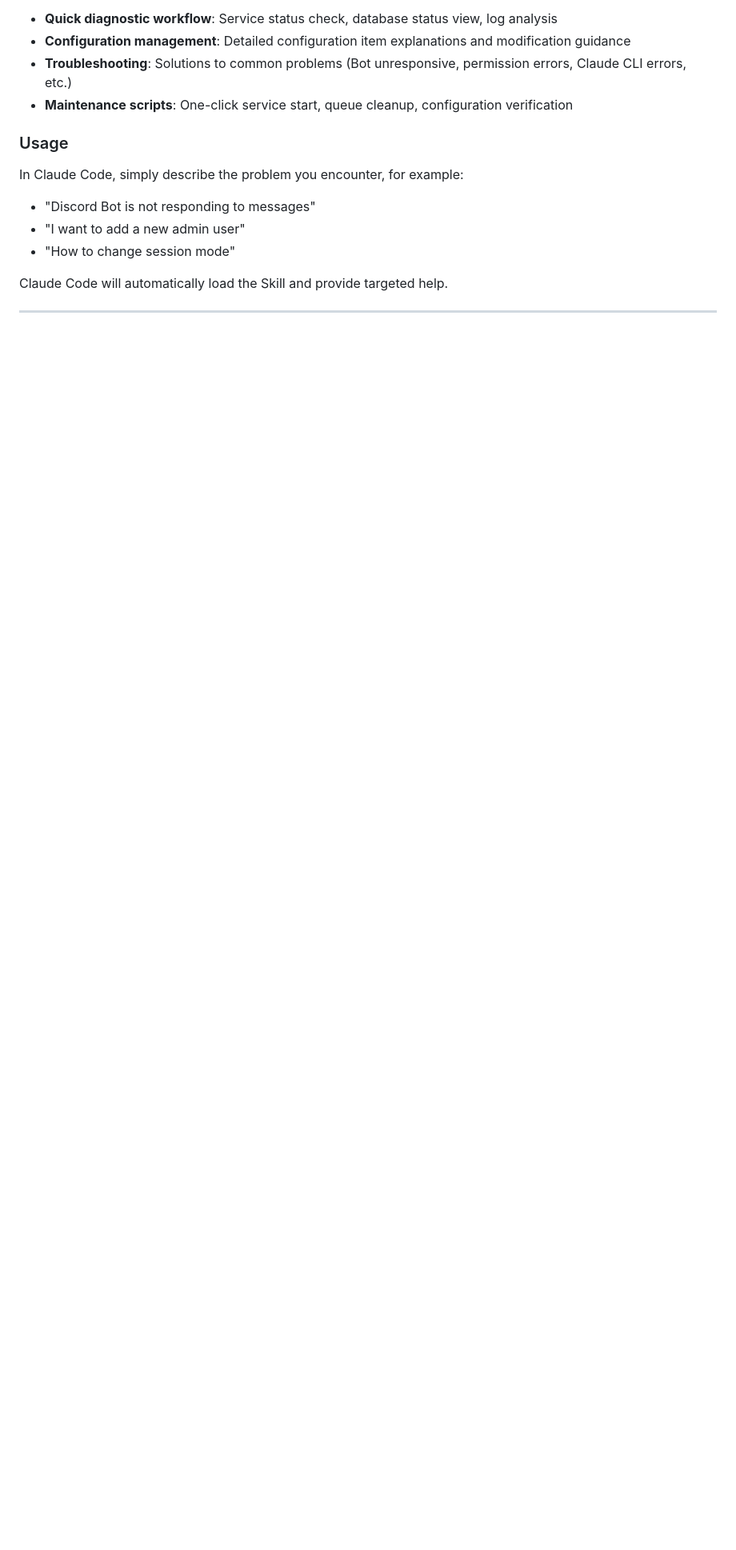
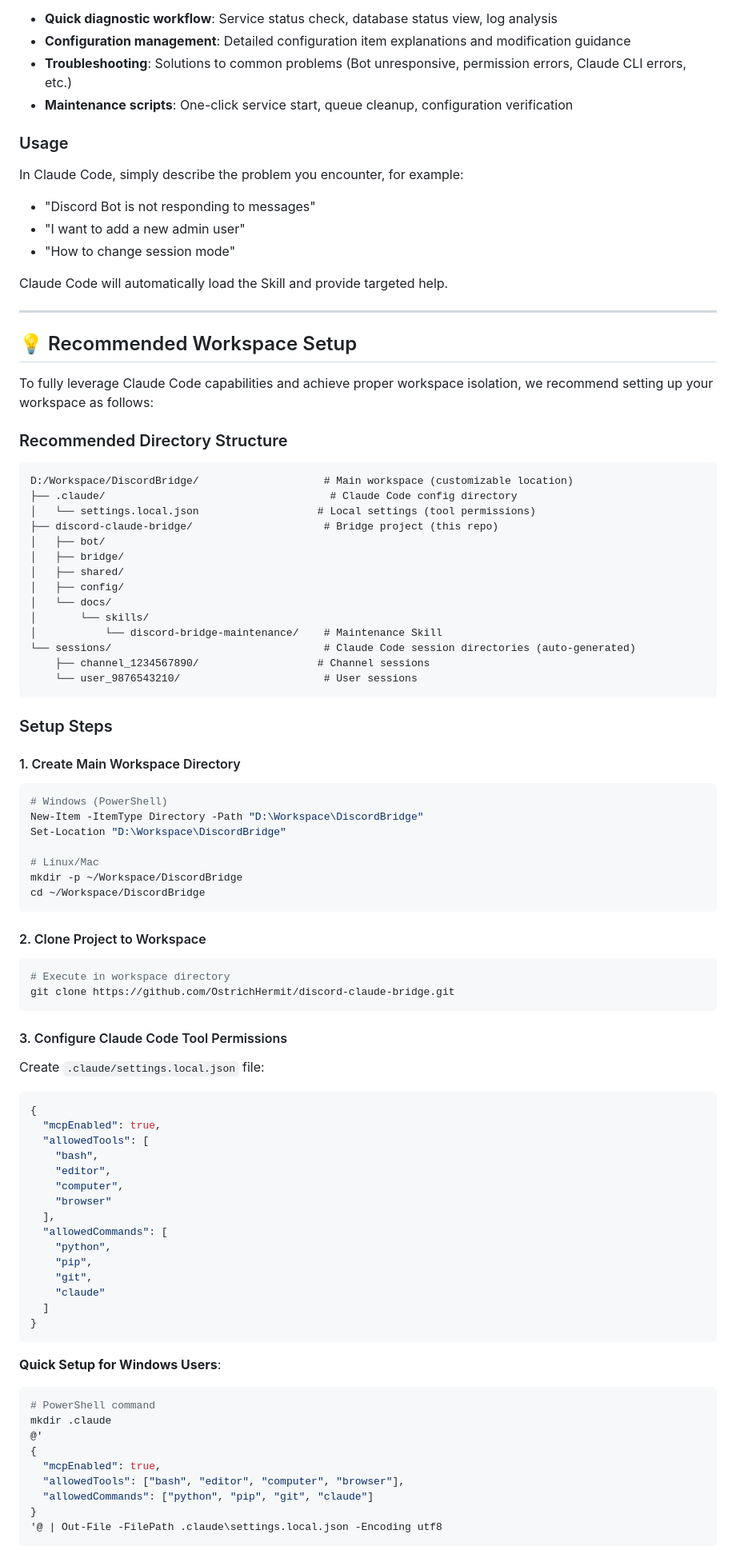
Before and after one commit to OstrichHermit/discord-claude-bridge, a Markdown page: README.md, the part around one of its changes. Shown at 80% size. Drawn GitHub-style; blank space fills up the shorter version.

````diff
--- a/README.md
+++ b/README.md
@@ -424,3 +518,83 @@ Claude Code will automatically load the Skill and provide targeted help.
 
 ---
 
+## 💡 Recommended Workspace Setup
+
+To fully leverage Claude Code capabilities and achieve proper workspace isolation, we recommend setting up your workspace as follows:
+
+### Recommended Directory Structure
+
+```
+D:/Workspace/DiscordBridge/                    # Main workspace (customizable location)
+├── .claude/                                    # Claude Code config directory
+│   └── settings.local.json                   # Local settings (tool permissions)
+├── discord-claude-bridge/                     # Bridge project (this repo)
+│   ├── bot/
+│   ├── bridge/
+│   ├── shared/
+│   ├── config/
+│   └── docs/
+│       └── skills/
+│           └── discord-bridge-maintenance/    # Maintenance Skill
+└── sessions/                                  # Claude Code session directories (auto-generated)
+    ├── channel_1234567890/                   # Channel sessions
+    └── user_9876543210/                       # User sessions
+```
+
+### Setup Steps
+
+#### 1. Create Main Workspace Directory
+
+```bash
+# Windows (PowerShell)
+New-Item -ItemType Directory -Path "D:\Workspace\DiscordBridge"
+Set-Location "D:\Workspace\DiscordBridge"
+
+# Linux/Mac
+mkdir -p ~/Workspace/DiscordBridge
+cd ~/Workspace/DiscordBridge
+```
+
+#### 2. Clone Project to Workspace
+
+```bash
+# Execute in workspace directory
+git clone https://github.com/OstrichHermit/discord-claude-bridge.git
+```
+
+#### 3. Configure Claude Code Tool Permissions
+
+Create `.claude/settings.local.json` file:
+
+```json
+{
+  "mcpEnabled": true,
+  "allowedTools": [
+    "bash",
+    "editor",
+    "computer",
+    "browser"
+  ],
+  "allowedCommands": [
+    "python",
+    "pip",
+    "git",
+    "claude"
+  ]
+}
+```
+
+**Quick Setup for Windows Users**:
+
+```powershell
+# PowerShell command
+mkdir .claude
+@'
+{
+  "mcpEnabled": true,
+  "allowedTools": ["bash", "editor", "computer", "browser"],
+  "allowedCommands": ["python", "pip", "git", "claude"]
+}
+'@ | Out-File -FilePath .claude\settings.local.json -Encoding utf8
+```
+
````
Also changed, not shown: other parts of README.md (+111 -3 lines).
